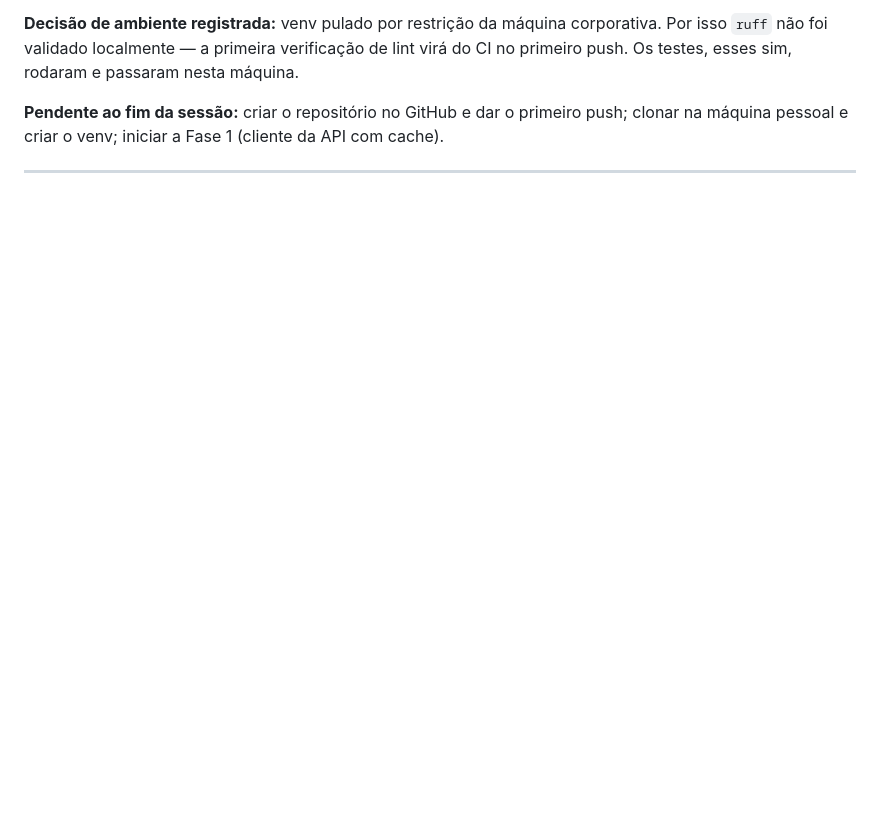
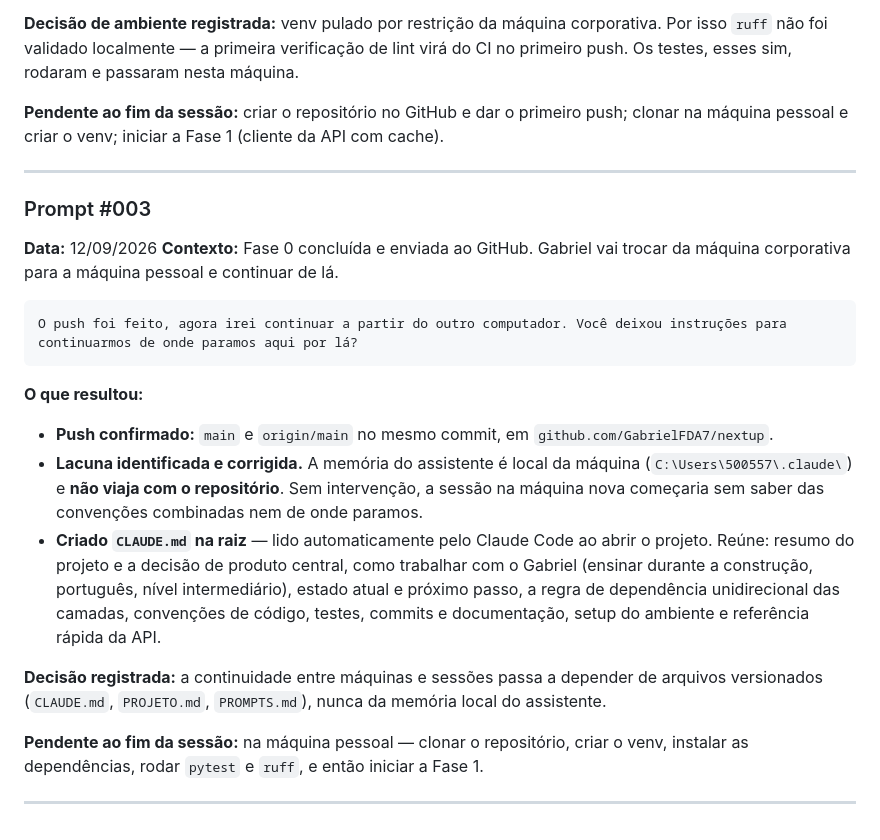
Before and after one commit to GabrielFDA7/nextup, a Markdown page: docs/PROMPTS.md, the part around the change. GitHub-like rendering; blank space fills up the shorter version.

````diff
--- a/docs/PROMPTS.md
+++ b/docs/PROMPTS.md
@@ -130,6 +130,37 @@ na máquina pessoal e criar o venv; iniciar a Fase 1 (cliente da API com cache).
 
 ---
 
+### Prompt #003
+**Data:** 12/09/2026
+**Contexto:** Fase 0 concluída e enviada ao GitHub. Gabriel vai trocar da máquina
+corporativa para a máquina pessoal e continuar de lá.
+
+```
+O push foi feito, agora irei continuar a partir do outro computador. Você deixou instruções para continuarmos de onde paramos aqui por lá?
+```
+
+**O que resultou:**
+
+- **Push confirmado:** `main` e `origin/main` no mesmo commit, em
+  `github.com/GabrielFDA7/nextup`.
+- **Lacuna identificada e corrigida.** A memória do assistente é local da máquina
+  (`C:\Users\500557\.claude\`) e **não viaja com o repositório**. Sem intervenção, a sessão
+  na máquina nova começaria sem saber das convenções combinadas nem de onde paramos.
+- **Criado `CLAUDE.md` na raiz** — lido automaticamente pelo Claude Code ao abrir o
+  projeto. Reúne: resumo do projeto e a decisão de produto central, como trabalhar com o
+  Gabriel (ensinar durante a construção, português, nível intermediário), estado atual e
+  próximo passo, a regra de dependência unidirecional das camadas, convenções de código,
+  testes, commits e documentação, setup do ambiente e referência rápida da API.
+
+**Decisão registrada:** a continuidade entre máquinas e sessões passa a depender de
+arquivos versionados (`CLAUDE.md`, `PROJETO.md`, `PROMPTS.md`), nunca da memória local do
+assistente.
+
+**Pendente ao fim da sessão:** na máquina pessoal — clonar o repositório, criar o venv,
+instalar as dependências, rodar `pytest` e `ruff`, e então iniciar a Fase 1.
+
+---
+
 <!--
 MODELO PARA NOVAS ENTRADAS — copiar abaixo desta linha
 
````
Also changed, not shown: CLAUDE.md (added, +154 -0 lines).
